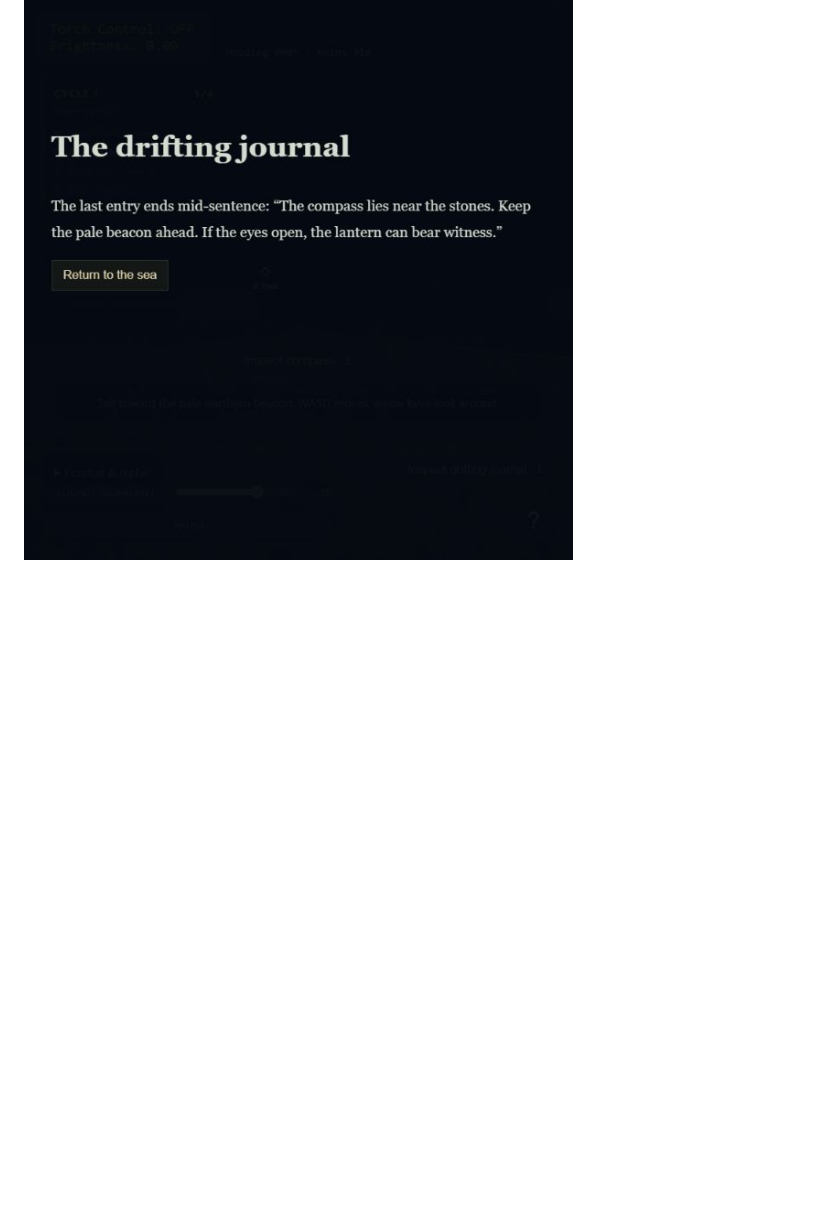
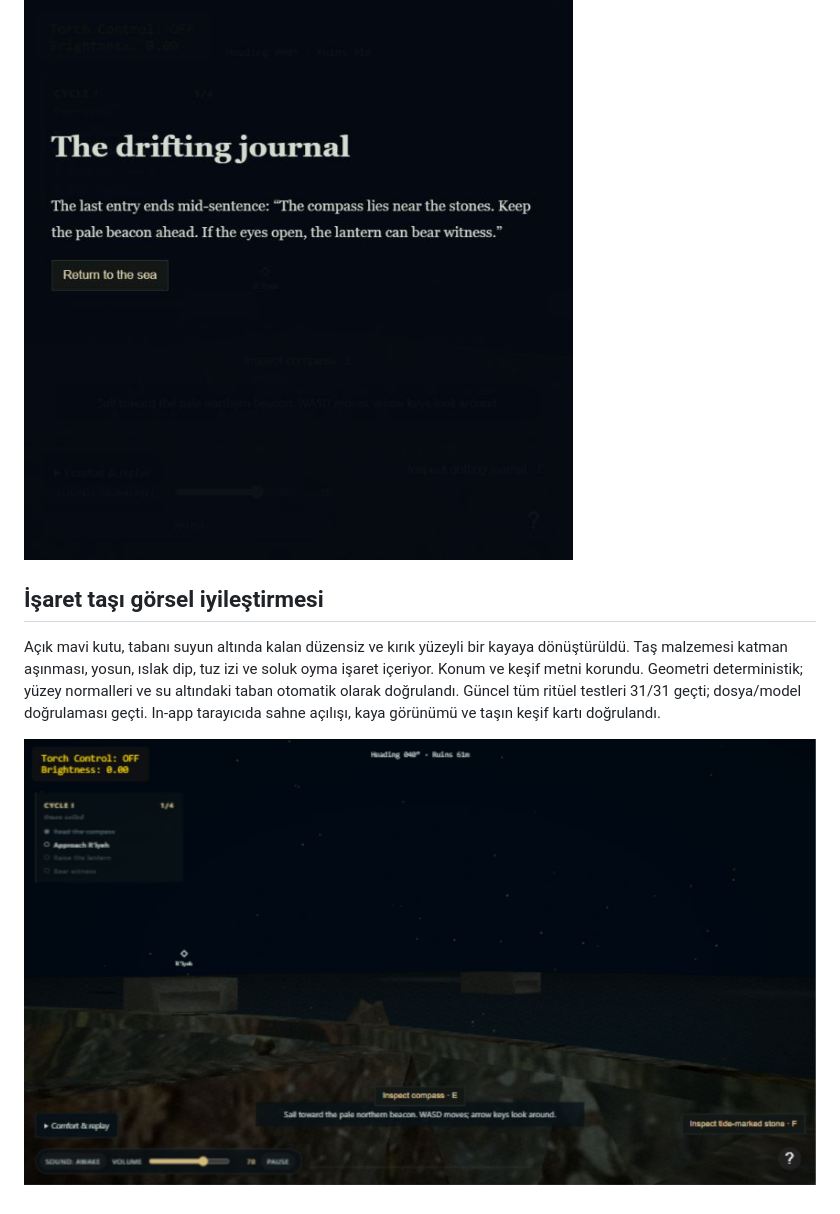
Before and after one commit to arn-carharug/cthulhu-awakening, a Markdown page: docs/rituals/RITUAL_11_REPORT.md, the part around the change. Drawn GitHub-style; pictures changed too: docs/rituals/evidence/tide-marked-stone.jpg (added); blank space fills up the shorter version.

Commit message:
Polish tide-marked stone with weathered geometry and material

```diff
--- a/docs/rituals/RITUAL_11_REPORT.md
+++ b/docs/rituals/RITUAL_11_REPORT.md
@@ -11,3 +11,9 @@ Yeni otomatik kontroller: keşif mesafesi, aynı nesneyi yeniden inceleme, reset
 Gerçek in-app tarayıcıda pusula düğmesi→C→günlük düğmesi→okuma→denize dönüş akışı doğrulandı; hedef 1/4 oldu, metin ve doğru odak göründü, konsolda hata/uyarı yoktu.
 
 ![Günlük inceleme](evidence/ritual-11-journal.jpg)
+
+## İşaret taşı görsel iyileştirmesi
+
+Açık mavi kutu, tabanı suyun altında kalan düzensiz ve kırık yüzeyli bir kayaya dönüştürüldü. Taş malzemesi katman aşınması, yosun, ıslak dip, tuz izi ve soluk oyma işaret içeriyor. Konum ve keşif metni korundu. Geometri deterministik; yüzey normalleri ve su altındaki taban otomatik olarak doğrulandı. Güncel tüm ritüel testleri 31/31 geçti; dosya/model doğrulaması geçti. In-app tarayıcıda sahne açılışı, kaya görünümü ve taşın keşif kartı doğrulandı.
+
+![Aşınmış işaret taşı](evidence/tide-marked-stone.jpg)
```
Also changed, not shown: 5 other files.
